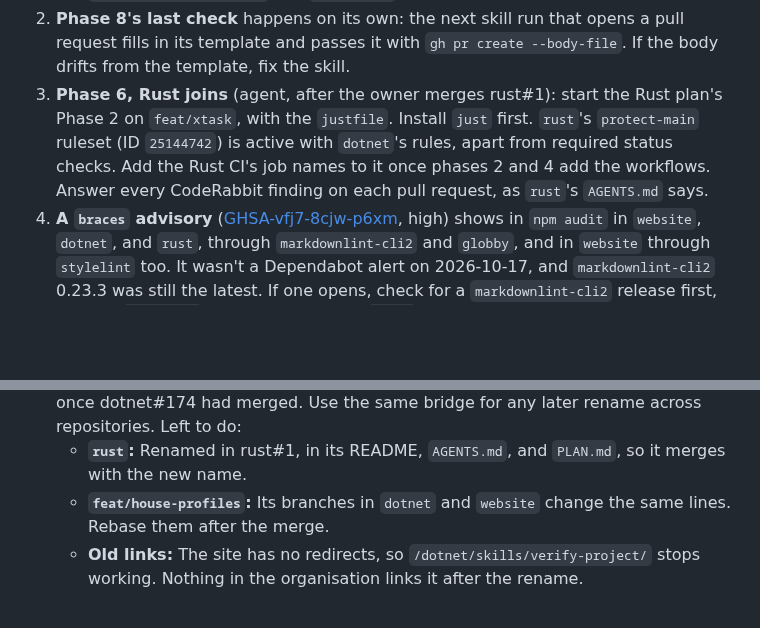
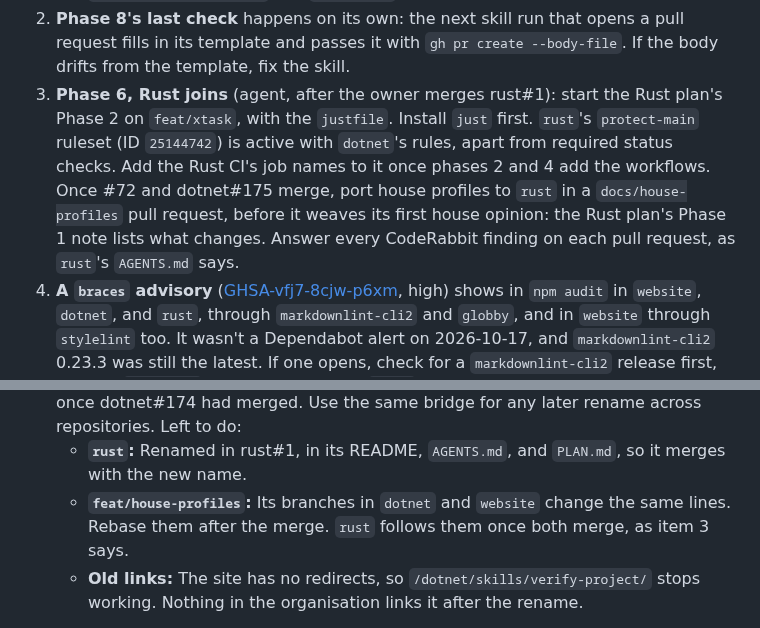
Before and after one commit to awesome-humans/website, a Markdown page: PLAN.md, 2 parts joined by grey strips. Drawn GitHub-style; blank space fills up the shorter version.

Commit message:
docs: plan the house profiles port to rust

```diff
--- a/PLAN.md
+++ b/PLAN.md
@@ -33,11 +33,11 @@ Pick up here:
    - **Intake tests stay out of the decision log.** #54 and any later test suggestion exercise the plumbing only. Don't record them in `AWESOME-HUMANS.md`'s decision log, and don't open a `vet-source` pull request for them. Close each with a comment that it was a test.
    - **Opt-out end to end** is untested. The first real `verified` opt-out exercises `route_issue.py opt-out` and `vet-source`'s Opt-outs section together.
 2. **Phase 8's last check** happens on its own: the next skill run that opens a pull request fills in its template and passes it with `gh pr create --body-file`. If the body drifts from the template, fix the skill.
-3. **Phase 6, Rust joins** (agent, after the owner merges rust#1): start the Rust plan's Phase 2 on `feat/xtask`, with the `justfile`. Install `just` first. `rust`'s `protect-main` ruleset (ID `25144742`) is active with `dotnet`'s rules, apart from required status checks. Add the Rust CI's job names to it once phases 2 and 4 add the workflows. Answer every CodeRabbit finding on each pull request, as `rust`'s `AGENTS.md` says.
+3. **Phase 6, Rust joins** (agent, after the owner merges rust#1): start the Rust plan's Phase 2 on `feat/xtask`, with the `justfile`. Install `just` first. `rust`'s `protect-main` ruleset (ID `25144742`) is active with `dotnet`'s rules, apart from required status checks. Add the Rust CI's job names to it once phases 2 and 4 add the workflows. Once #72 and dotnet#175 merge, port house profiles to `rust` in a `docs/house-profiles` pull request, before it weaves its first house opinion: the Rust plan's Phase 1 note lists what changes. Answer every CodeRabbit finding on each pull request, as `rust`'s `AGENTS.md` says.
 4. **A `braces` advisory** ([GHSA-vfj7-8cjw-p6xm](https://github.com/advisories/GHSA-vfj7-8cjw-p6xm), high) shows in `npm audit` in `website`, `dotnet`, and `rust`, through `markdownlint-cli2` and `globby`, and in `website` through `stylelint` too. It wasn't a Dependabot alert on 2026-10-17, and `markdownlint-cli2` 0.23.3 was still the latest. If one opens, check for a `markdownlint-cli2` release first, then an `overrides` entry, as #8 did for `katex`.
 5. **Rename `verify-project` to `review-project`** is merged in `dotnet`, `.github`, and `website` (2026-10-18): dotnet#174, .github#5, #70, and #71. Each repository's required `build` check builds the other at `main`, so a link from one to a renamed page fails whichever side merges first. #71 bridged it by pointing the home page at `dotnet/skills/index.md`, which existed under both names, and #70 pointed it back once dotnet#174 had merged. Use the same bridge for any later rename across repositories. Left to do:
    - **`rust`:** Renamed in rust#1, in its README, `AGENTS.md`, and `PLAN.md`, so it merges with the new name.
-   - **`feat/house-profiles`:** Its branches in `dotnet` and `website` change the same lines. Rebase them after the merge.
+   - **`feat/house-profiles`:** Its branches in `dotnet` and `website` change the same lines. Rebase them after the merge. `rust` follows them once both merge, as item 3 says.
    - **Old links:** The site has no redirects, so `/dotnet/skills/verify-project/` stops working. Nothing in the organisation links it after the rename.
 
 `gh` is signed in as `si618`, an organisation admin, without the `admin:org` scope. Repository rulesets don't need it, but listing organisation rulesets does.
```
